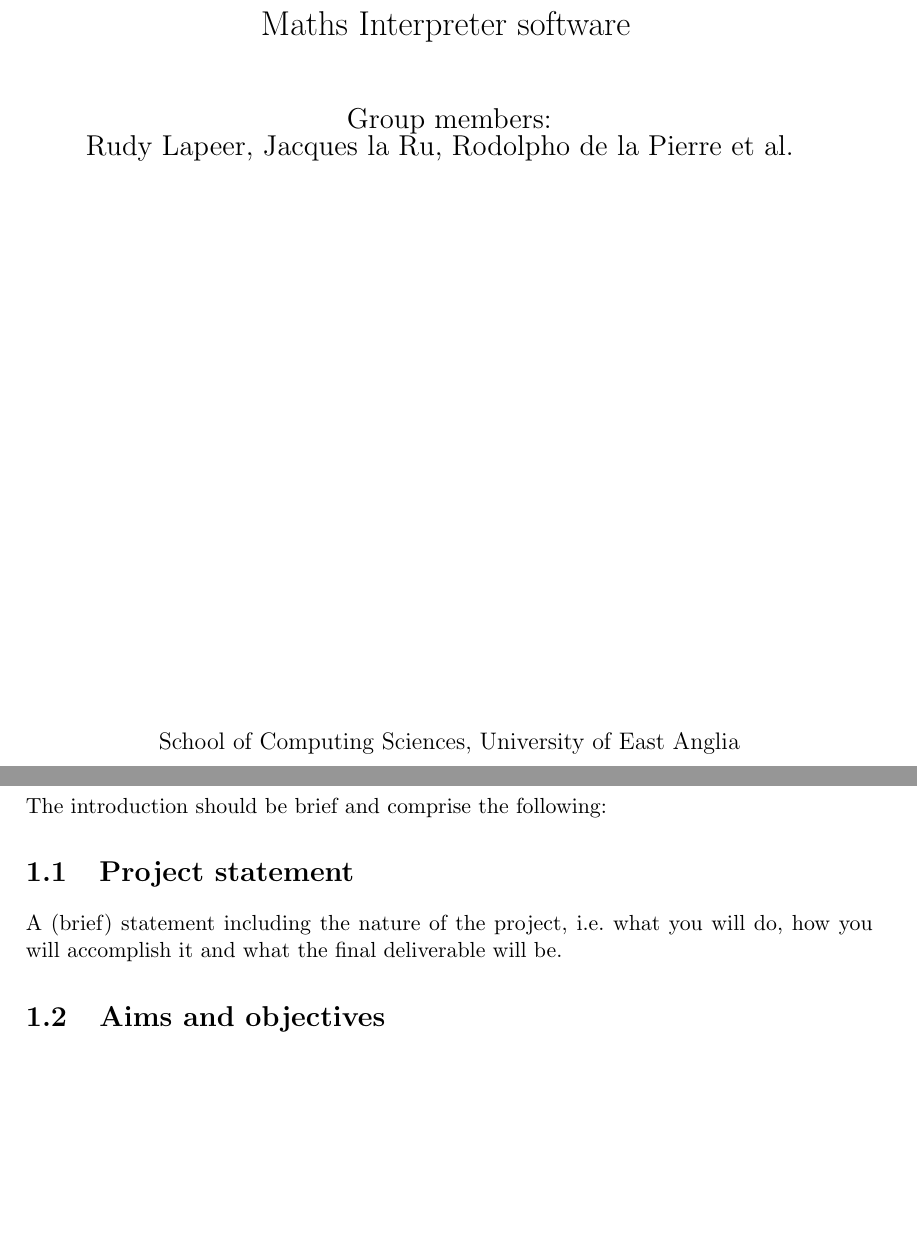
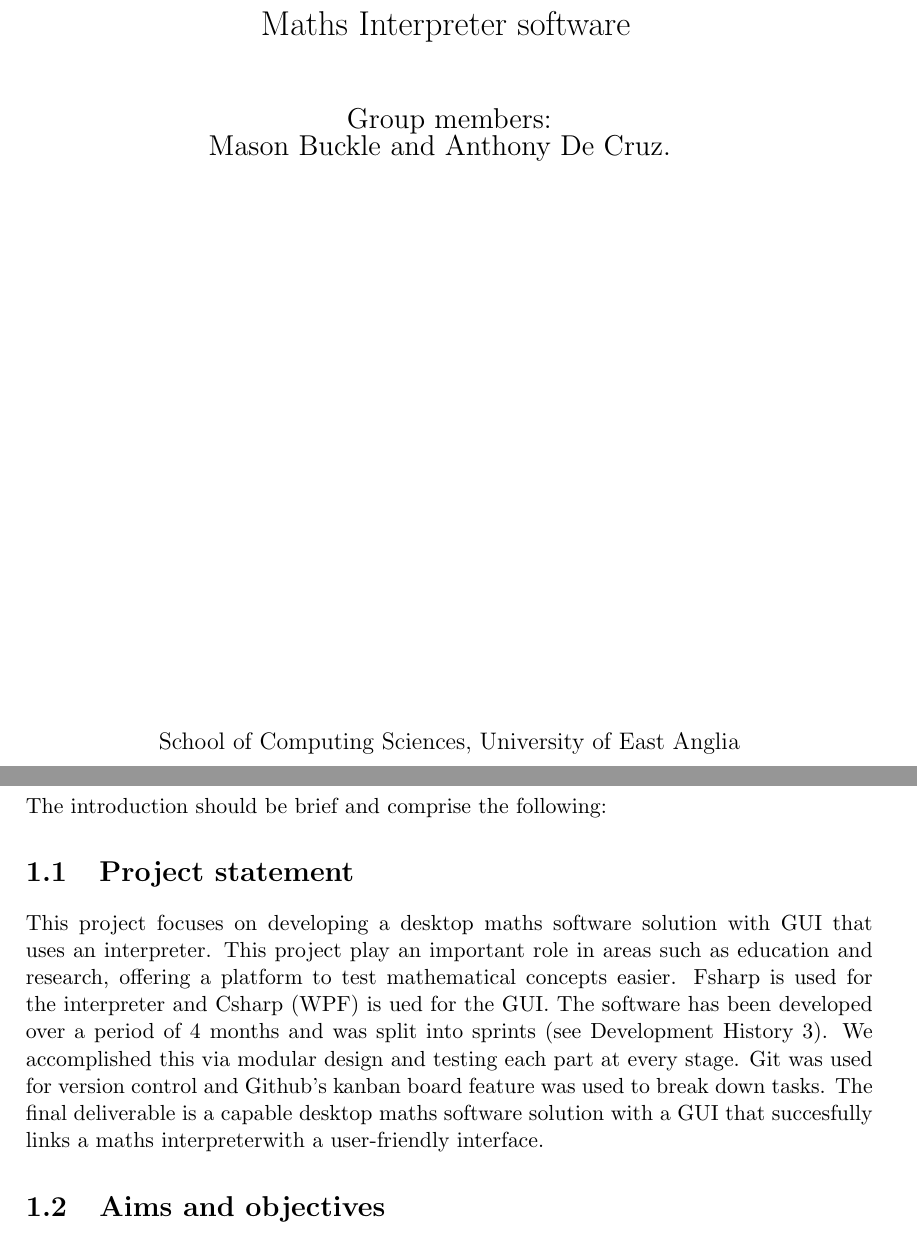
Before and after one commit to Anthony-de-cruz/Interpreter-Project, a LaTeX document (AP Report Template/AP_REPORT_02.tex): two parts of pages 1 and 3 of 14, joined at a grey line, cut so that both start at the same text, the shorter picture padded with empty space. Compiled offline with pdfLaTeX.

Commit message:
project statement done

```diff
--- a/AP Report Template/AP_REPORT_02.tex
+++ b/AP Report Template/AP_REPORT_02.tex
@@ -28,7 +28,7 @@
 \vspace{1.5cm}
 \\{\LARGE Maths Interpreter software} % You can add to this title of modify it if you wish
 \vspace{1.0cm}
-\\{\Large Group members: \\ Rudy Lapeer, Jacques la Ru, Rodolpho de la Pierre et al.\ }
+\\{\Large Group members: \\ Mason Buckle and Anthony De Cruz.\ }
 \vspace{10.0cm}
 \\{\large School of Computing Sciences, University of East Anglia}
 \\ \rule{12cm}{0.5mm}
@@ -52,7 +52,10 @@
 The introduction should be brief and comprise the following:
 
 \section{Project statement}
-A (brief) statement including the nature of the project, i.e.\ what you will do, how you will accomplish it and what the final deliverable will be.
+This project focuses on developing a desktop maths software solution with GUI that uses an interpreter. This project play an important role in areas such as education and research, offering a platform to test mathematical concepts easier. Fsharp is used for the interpreter and Csharp (WPF) is ued for the GUI.
+The software has been developed over a period of 4 months and was split into sprints (see Development History \ref{Chap:DevHist}). We accomplished this via modular design and
+testing each part at every stage. Git was used for version control and Github's kanban board feature was used to break down tasks. The final deliverable is a capable desktop maths software solution with a GUI that succesfully links a maths interpreterwith a user-friendly interface.
+
 
 \section{Aims and objectives}
 
```
Also changed, not shown: AP Report Template/AP_REPORT_02.bbl (added), AP Report Template/AP_REPORT_02.pdf, 5 other files.
